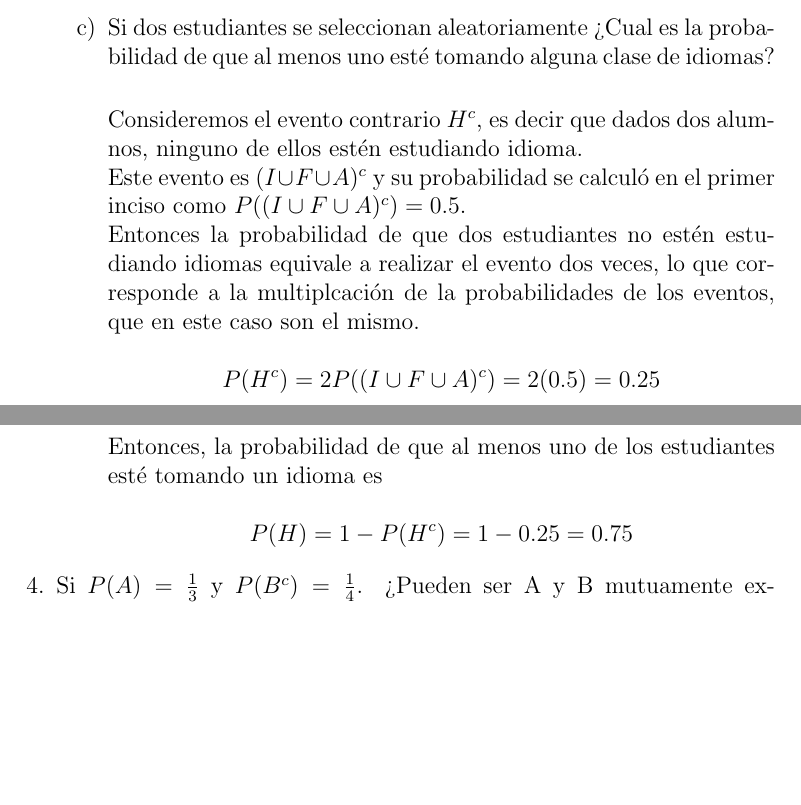
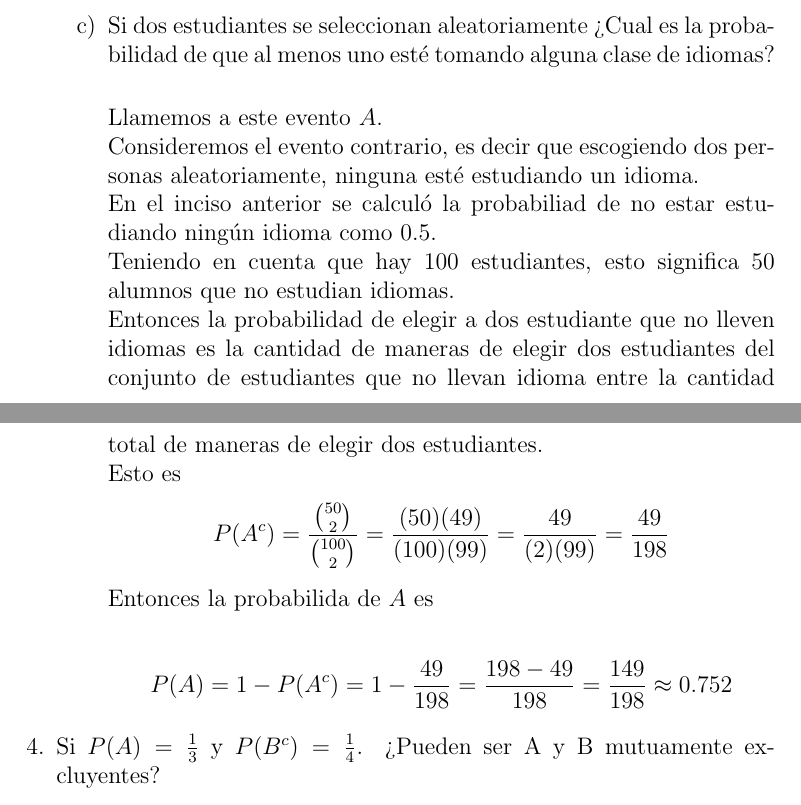
Before and after one commit to Probabilicious/Tarea-II, a LaTeX problem sheet (tarea2.tex): two parts of pages 5 and 6 of 8, joined at a grey line, cut so that both start at the same text, the shorter picture padded with empty space. Compiled offline with pdfLaTeX.

Commit message:
Corrigiendo ejercicio 3

```diff
--- a/tarea2.tex
+++ b/tarea2.tex
@@ -240,17 +240,32 @@ Demuestre
    \item {
   	Si dos estudiantes se seleccionan aleatoriamente ¿Cual es la probabilidad de que al menos uno esté tomando alguna clase de idiomas?\\
 
-		Consideremos el evento contrario $H^c$, es decir que dados dos alumnos, ninguno de
-		ellos estén estudiando idioma.\\
-		Este evento es $(I \cup F \cup A)^c$ y su probabilidad se calculó en el
-		primer inciso como $P((I \cup F \cup A)^c) = 0.5$.\\
-		Entonces la probabilidad de que dos estudiantes no estén estudiando idiomas
-		equivale a realizar el evento dos veces, lo que corresponde a la multiplcación
-		de la probabilidades de los eventos, que en este caso son el mismo.\\
-		$$P(H^c) = 2P((I \cup F \cup A)^c) = 2(0.5) = 0.25$$
-		Entonces, la probabilidad de que al menos uno de los estudiantes esté tomando
-		un idioma es \\
-		$$P(H) = 1 - P(H^c) = 1 - 0.25 = 0.75$$
+		Llamemos a este evento $A$.\\
+		Consideremos el evento contrario, es decir que escogiendo dos personas
+		aleatoriamente, ninguna esté estudiando un idioma.\\
+		En el inciso anterior se calculó la probabiliad de no estar estudiando ningún idioma como 0.5.\\
+		Teniendo en cuenta que hay 100 estudiantes, esto significa
+		50 alumnos que no estudian idiomas.\\
+		Entonces la probabilidad de elegir a dos estudiante que no lleven idiomas es la cantidad de maneras de elegir dos estudiantes del conjunto de estudiantes que no llevan idioma entre la cantidad
+		total de maneras de elegir dos estudiantes.\\
+		Esto es
+ 		\begin{equation*}
+		P(A^c)  = \frac{\binom{50}{2}}{\binom{100}{2}}
+                = \frac{(50)(49)}{(100)(99)}
+                = \frac{49}{(2)(99)}
+                = \frac{49}{198}
+		\end{equation*}
+		Entonces la probabilida de $A$ es
+
+        \begin{equation*}
+        P(A)    = 1 - P(A^c)
+                = 1 - \frac{49}{198}
+                = \frac{198 - 49}{198}
+                = \frac{149}{198}
+                \approx 0.752
+        \end{equation*}
+
+
 
    }
 
```
